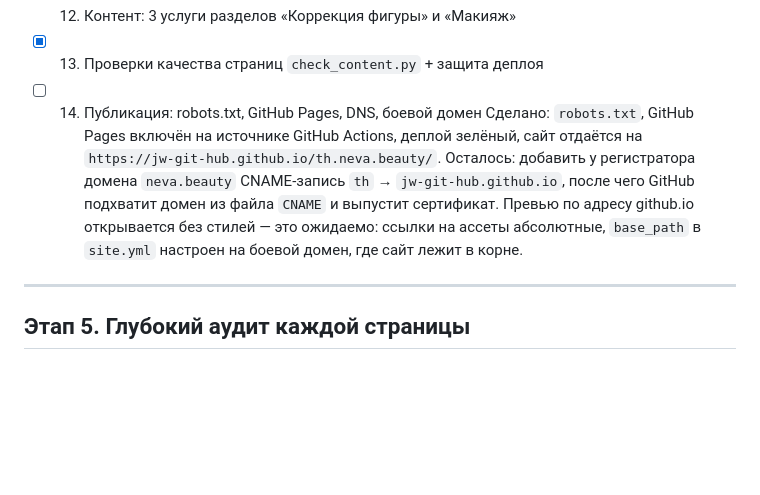
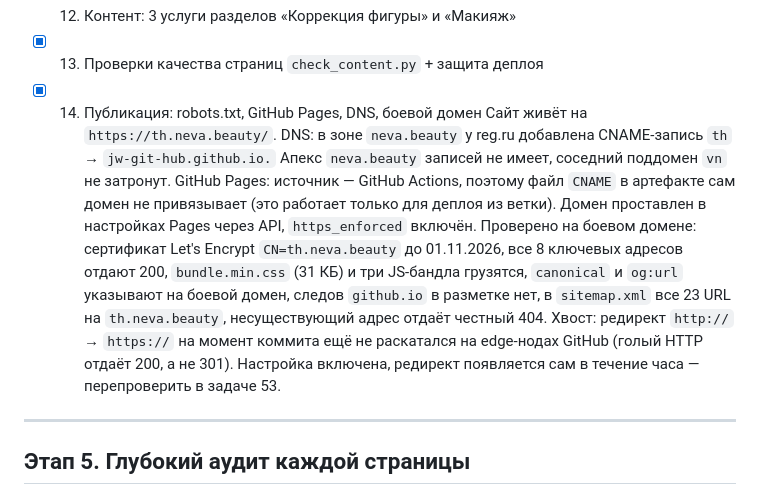
Before and after one commit to jw-git-hub/th.neva.beauty, a Markdown page: TODO.md, the part around the change. Drawn GitHub-style; blank space fills up the shorter version.

Commit message:
ToDo: задача 14 — сайт открыт на боевом домене th.neva.beauty
CNAME-запись у reg.ru прописана, домен привязан в настройках GitHub Pages
через API (файл CNAME в артефакте при деплое из Actions домен не привязывает),
Enforce HTTPS включён. Сертификат Let's Encrypt выпущен, страницы, ассеты,
canonical и sitemap проверены на живом домене.

```diff
--- a/TODO.md
+++ b/TODO.md
@@ -24,14 +24,22 @@
 - [x] 11. Контент: 2 услуги раздела «Косметология»
 - [x] 12. Контент: 3 услуги разделов «Коррекция фигуры» и «Макияж»
 - [x] 13. Проверки качества страниц `check_content.py` + защита деплоя
-- [ ] 14. Публикация: robots.txt, GitHub Pages, DNS, боевой домен
-      Сделано: `robots.txt`, GitHub Pages включён на источнике GitHub Actions,
-      деплой зелёный, сайт отдаётся на `https://jw-git-hub.github.io/th.neva.beauty/`.
-      Осталось: добавить у регистратора домена `neva.beauty` CNAME-запись
-      `th` → `jw-git-hub.github.io`, после чего GitHub подхватит домен из файла
-      `CNAME` и выпустит сертификат. Превью по адресу github.io открывается без
-      стилей — это ожидаемо: ссылки на ассеты абсолютные, `base_path` в `site.yml`
-      настроен на боевой домен, где сайт лежит в корне.
+- [x] 14. Публикация: robots.txt, GitHub Pages, DNS, боевой домен
+      Сайт живёт на `https://th.neva.beauty/`.
+      DNS: в зоне `neva.beauty` у reg.ru добавлена CNAME-запись
+      `th` → `jw-git-hub.github.io.` Апекс `neva.beauty` записей не имеет,
+      соседний поддомен `vn` не затронут.
+      GitHub Pages: источник — GitHub Actions, поэтому файл `CNAME` в артефакте
+      сам домен не привязывает (это работает только для деплоя из ветки).
+      Домен проставлен в настройках Pages через API, `https_enforced` включён.
+      Проверено на боевом домене: сертификат Let's Encrypt `CN=th.neva.beauty`
+      до 01.11.2026, все 8 ключевых адресов отдают 200, `bundle.min.css` (31 КБ)
+      и три JS-бандла грузятся, `canonical` и `og:url` указывают на боевой домен,
+      следов `github.io` в разметке нет, в `sitemap.xml` все 23 URL на
+      `th.neva.beauty`, несуществующий адрес отдаёт честный 404.
+      Хвост: редирект `http://` → `https://` на момент коммита ещё не раскатался
+      на edge-нодах GitHub (голый HTTP отдаёт 200, а не 301). Настройка включена,
+      редирект появляется сам в течение часа — перепроверить в задаче 53.
 
 ---
 
```
